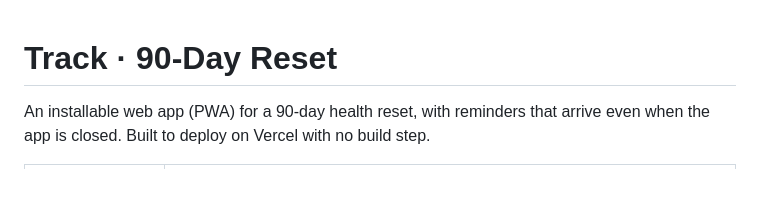
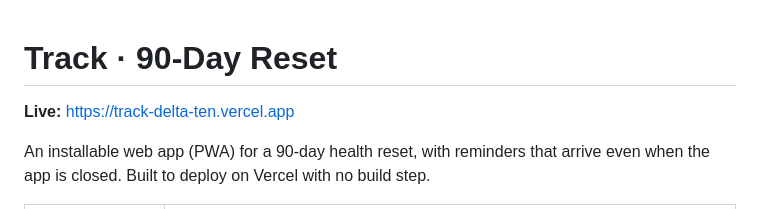
Before and after one commit to superoverakshar-bot/track, a Markdown page: README.md, the part around the change. Rendered like a GitHub page; blank space fills up the shorter version.

Commit message:
README: link the live Vercel deployment
Co-Authored-By: Claude Opus 5.5 <noreply@anthropic.com>
Claude-Session: https://claude.ai/code/session_01CDU6ydYhb9PSSVeTYMqReF

```diff
--- a/README.md
+++ b/README.md
@@ -1,4 +1,6 @@
 # Track · 90-Day Reset
+
+**Live:** https://track-delta-ten.vercel.app
 
 An installable web app (PWA) for a 90-day health reset, with reminders that arrive even when the app is closed. Built to deploy on Vercel with no build step.
 
```
